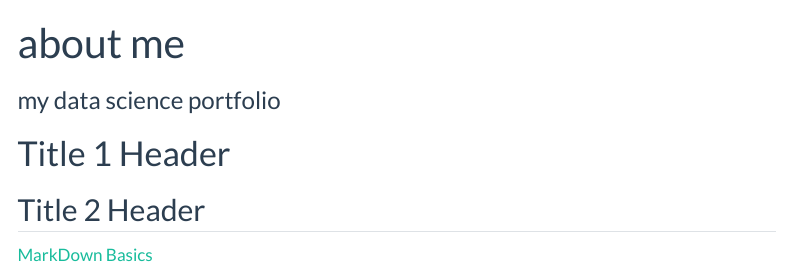
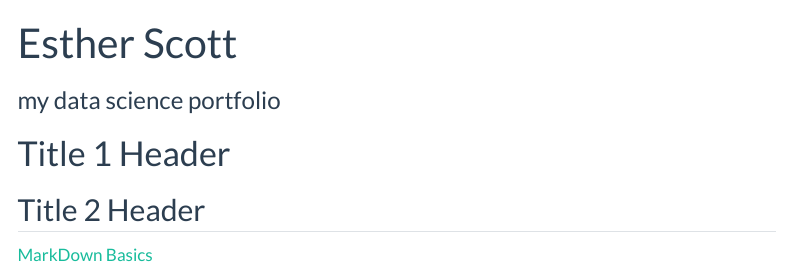
Before and after one commit to okestherrr/DS250Repository, a Quarto document (index.qmd): the page in a window 1100 px wide, from its top. Rendered offline with R 4.5, knitr and Pandoc in place of Quarto, with nearby package versions; menus at the side of the page are left out.

Commit message:
updated name

```diff
--- a/index.qmd
+++ b/index.qmd
@@ -1,5 +1,5 @@
 ---
-title: "about me"
+title: "Esther Scott"
 subtitle: "my data science portfolio"
 # use quarto markdown to
 ---
```
